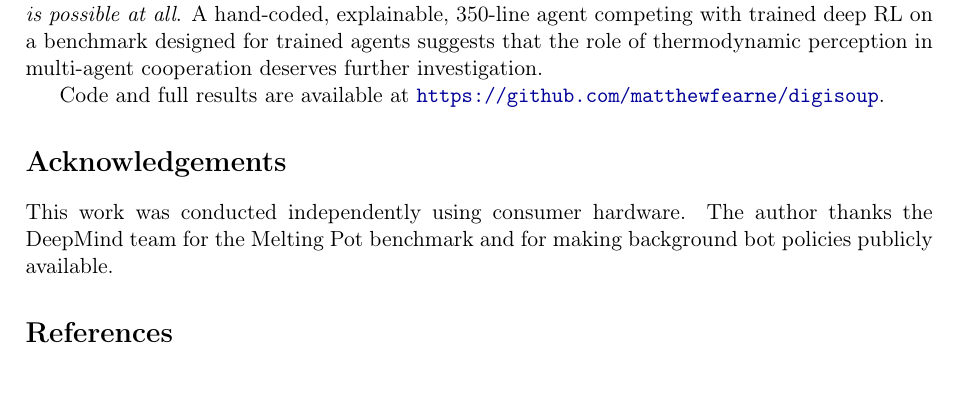
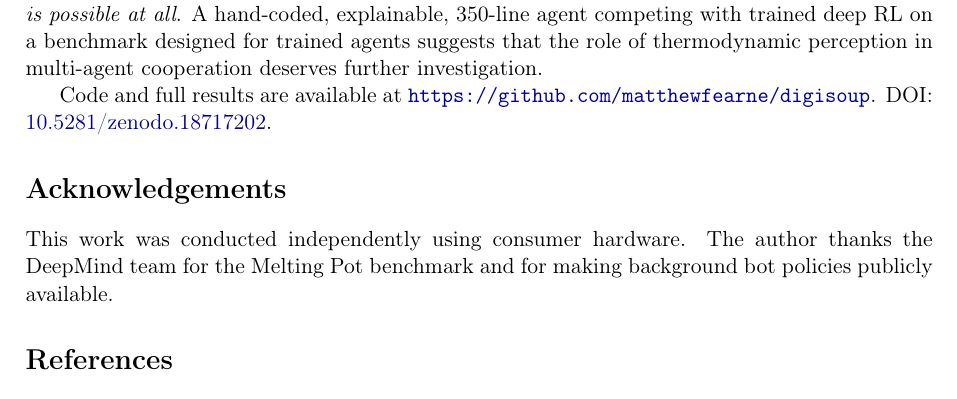
Before and after one commit to matthewfearne/digisoup, a LaTeX paper (paper/digisoup.tex): part of page 8 of 8, cut so that both start at the same text. Compiled offline with pdfLaTeX.

Commit message:
Add Zenodo DOI: 10.5281/zenodo.18717202
Added DOI to README and paper. Now permanently citable.

Co-Authored-By: Claude Opus 4.6 <noreply@anthropic.com>

```diff
--- a/paper/digisoup.tex
+++ b/paper/digisoup.tex
@@ -513,6 +513,7 @@ cooperation deserves further investigation.
 
 Code and full results are available at
 \url{https://github.com/matthewfearne/digisoup}.
+DOI: \href{https://doi.org/10.5281/zenodo.18717202}{10.5281/zenodo.18717202}.
 
 % ===================================================================
 \section*{Acknowledgements}
```
Also changed, not shown: README.md, paper/digisoup.pdf.
